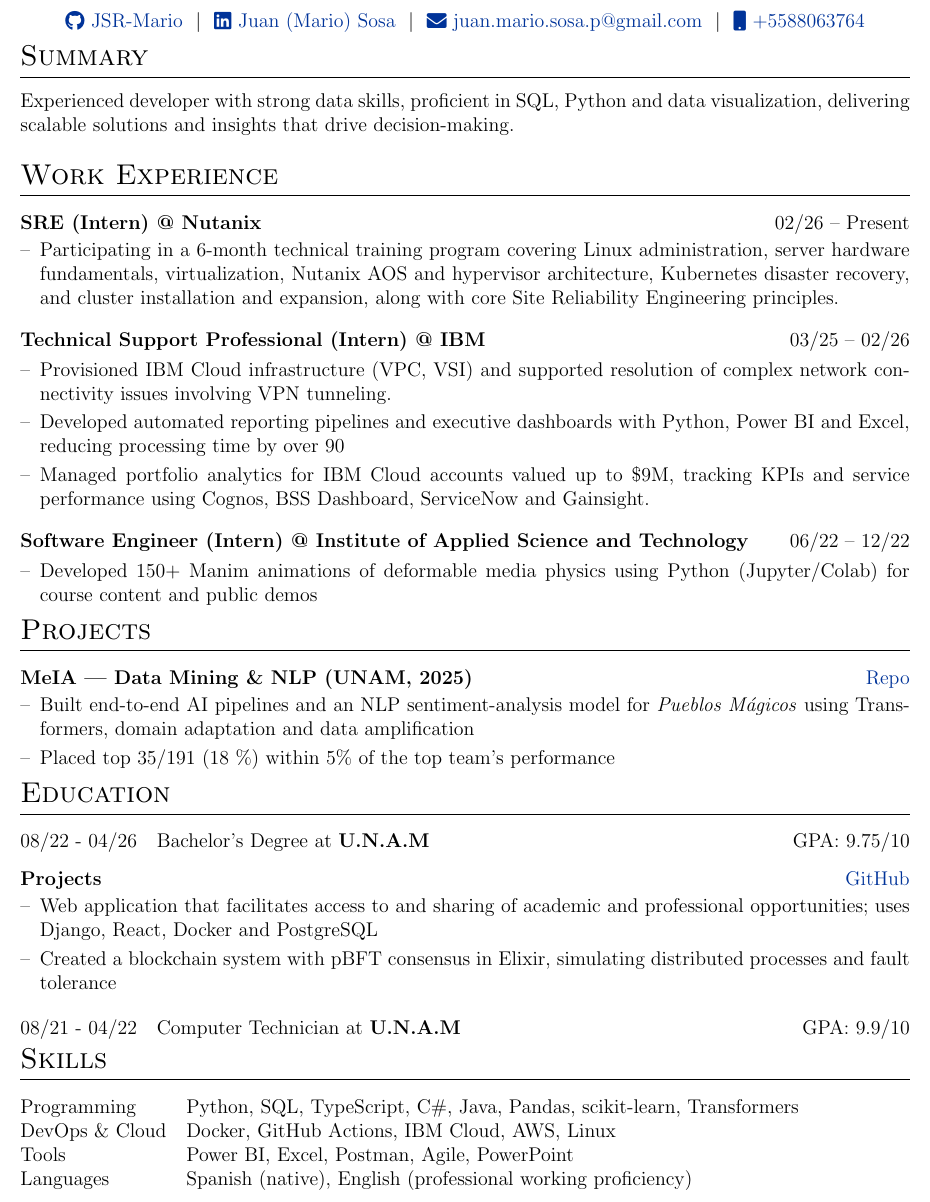
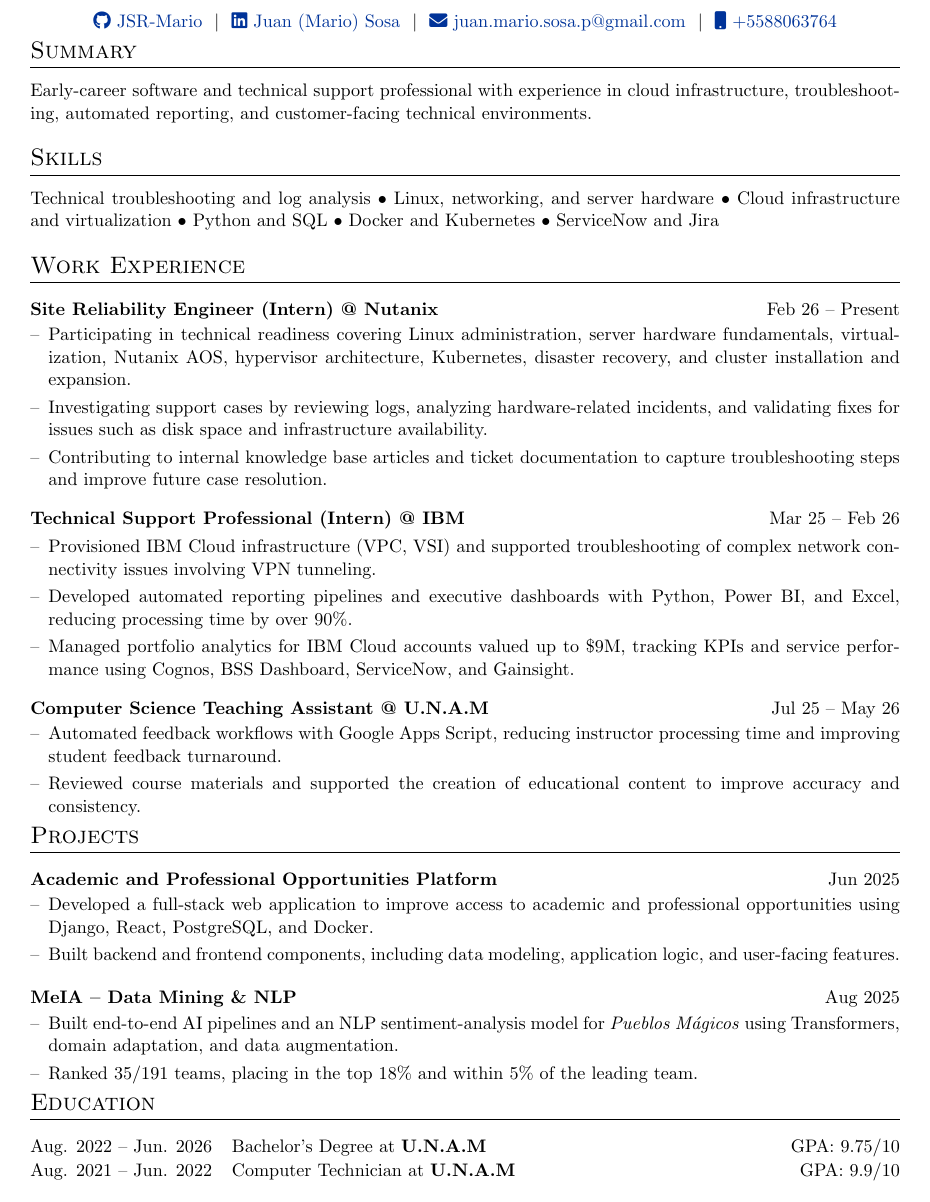
Before and after one commit to JSR-Mario/JSR-Mario, a LaTeX CV (CV/cv.tex): part of the page, cut so that both start at the same text. Compiled offline with pdfLaTeX.

Commit message:
update(cv): improve cv

```diff
--- a/CV/cv.tex
+++ b/CV/cv.tex
@@ -54,7 +38,7 @@
 \RequirePackage{color}
 \RequirePackage{graphicx}
 \usepackage[usenames,dvipsnames]{xcolor}
-\usepackage[scale=0.9]{geometry}
+\usepackage[scale=0.88]{geometry}
 
 %tabularx environment
 \usepackage{tabularx}
@@ -157,39 +141,56 @@
 
 %Interests/ Keywords/ Summary
 \section{Summary}
-Experienced developer with strong data skills, proficient in SQL, Python and data visualization, delivering scalable solutions and insights that drive decision-making.
+Early-career software and technical support professional with experience in cloud infrastructure, troubleshooting, automated reporting, and customer-facing technical environments.
+
+%----------------------------------------------------------------------------------------
+%	SKILLS
+%----------------------------------------------------------------------------------------
+
+\section{Skills}
+\noindent
+Technical troubleshooting and log analysis • Linux, networking, and server hardware • Cloud infrastructure and virtualization • Python and SQL • Docker and Kubernetes • ServiceNow and Jira
 
 %Experience
 \section{Work Experience}
 
-\begin{joblong}{SRE (Intern) @ Nutanix}{02/26 -- Present}
-\item Participating in a 6-month technical training program covering Linux administration, server hardware fundamentals, virtualization, Nutanix AOS and hypervisor architecture, Kubernetes disaster recovery, and cluster installation and expansion, along with core Site Reliability Engineering principles.
+\begin{joblong}{Site Reliability Engineer (Intern) @ Nutanix}{Feb 26 -- Present}
+\item Participating in technical readiness covering Linux administration, server hardware
+    fundamentals, virtualization, Nutanix AOS, hypervisor architecture, Kubernetes, disaster recovery, and cluster installation and expansion.
+\item Investigating support cases by reviewing logs, analyzing hardware-related incidents, and validating fixes for issues such as disk space and infrastructure availability.
+\item Contributing to internal knowledge base articles and ticket documentation to capture troubleshooting steps and improve future case resolution.
 \end{joblong}
 
-\begin{joblong}{Technical Support Professional (Intern) @ IBM}{03/25 -- 02/26}
-\item Provisioned IBM Cloud infrastructure (VPC, VSI) and supported resolution of complex network connectivity issues involving VPN tunneling.
-\item Developed automated reporting pipelines and executive dashboards with Python, Power BI and Excel, reducing processing time by over 90% and eliminating manual work.
-\item Managed portfolio analytics for IBM Cloud accounts valued up to \$9M, tracking KPIs and service performance using Cognos, BSS Dashboard, ServiceNow and Gainsight.
+\begin{joblong}{Technical Support Professional (Intern) @ IBM}{Mar 25 -- Feb 26}
+\item Provisioned IBM Cloud infrastructure (VPC, VSI) and supported troubleshooting of complex network connectivity issues involving VPN tunneling.
+\item Developed automated reporting pipelines and executive dashboards with Python, Power BI, and Excel, reducing processing time by over 90\%.
+\item Managed portfolio analytics for IBM Cloud accounts valued up to \$9M, tracking KPIs and service performance using Cognos, BSS Dashboard, ServiceNow, and Gainsight.
 \end{joblong}
 
 
-% \begin{joblong}{Computer Science Teaching Assistant @ U.N.A.M}{Jul 2025 -- Present}
-% \item Automated feedback workflows with Google Apps Script, reducing instructor processing time and speeding up student feedback loops
-% \item Produced educational outreach content and performed systematic reviews of course materials to increase material accuracy and consistency
+\begin{joblong}{Computer Science Teaching Assistant @ U.N.A.M}{Jul 25 -- May 26}
+\item Automated feedback workflows with Google Apps Script, reducing instructor processing time and improving student feedback turnaround.
+\item Reviewed course materials and supported the creation of educational content to improve accuracy and consistency.
+\end{joblong}
+
+% \begin{joblong}{Software Engineer (Intern) @ Institute of Applied Science and Technology}{06/22 -- 12/22}
+% \item Developed 150+ Manim animations of deformable media physics using Python (Jupyter/Colab) for course content and public demos
 % \end{joblong}
-
-\begin{joblong}{Software Engineer (Intern) @ Institute of Applied Science and Technology}{06/22 -- 12/22}
-\item Developed 150+ Manim animations of deformable media physics using Python (Jupyter/Colab) for course content and public demos
-\end{joblong}
 
 \vspace{-.5cm}
 % Projects
 \section{Projects}
 
-\begin{joblong}{MeIA — Data Mining \& NLP (UNAM, 2025)}{\href{https://github.com/JSR-Mario/MeIA}{Repo}}
-\item Built end-to-end AI pipelines and an NLP sentiment-analysis model for \textit{Pueblos Mágicos} using Transformers, domain adaptation and data amplification
-\item Placed top 35/191 (18 \%) within 5\% of the top team's performance
-% \item Key skills: Python, Transformers, ETL, data visualization, Jupyter/Colab
+\begin{joblong}{Academic and Professional Opportunities Platform }{Jun 2025}
+\item Developed a full-stack web application to improve access to academic and professional opportunities using Django, React, PostgreSQL, and Docker.
+\item Built backend and frontend components, including data modeling, application logic, and user-facing features.
+\end{joblong}
+
+\vspace{-.4cm}
+
+\begin{joblong}{MeIA -- Data Mining \& NLP}{Aug 2025}
+\item Built end-to-end AI pipelines and an NLP sentiment-analysis model for \textit{Pueblos Mágicos} using Transformers, domain adaptation, and data augmentation.
+\item Ranked 35/191 teams, placing in the top 18\% and within 5\% of the leading team.
 \end{joblong}
 
 % \begin{joblong}{NASA Space Apps Challenge 2025 — \textit{Minima Acción}}{\href{https://github.com/JSR-Mario/NASA}{Repo}}
@@ -206,17 +207,13 @@
 %----------------------------------------------------------------------------------------
 \section{Education}
 \begin{tabularx}{\linewidth}{@{}l X@{}}
-08/22 - 04/26 & Bachelor's Degree at \textbf{U.N.A.M} \hfill \normalsize GPA: 9.75/10 \\
+Aug. 2022 -- Jun. 2026 & Bachelor's Degree at \textbf{U.N.A.M} \hfill GPA: 9.75/10
 \end{tabularx}
 
-\begin{joblong}{Projects}{\href{https://github.com/JSR-Mario}{GitHub}}
-\item Web application that facilitates access to and sharing of academic and professional
-    opportunities; uses Django, React, Docker and PostgreSQL
-\item Created a blockchain system with pBFT consensus in Elixir, simulating distributed processes and fault tolerance
-\end{joblong}
+\vspace{-.2cm}
 
 \begin{tabularx}{\linewidth}{@{}l X@{}}
-08/21 - 04/22 & Computer Technician at \textbf{U.N.A.M} \hfill GPA: 9.9/10 \\
+Aug. 2021 -- Jun. 2022 & Computer Technician at \textbf{U.N.A.M} \hfill GPA: 9.9/10
 \end{tabularx}
 
 %----------------------------------------------------------------------------------------
@@ -229,18 +226,8 @@
 % \end{refsection}
 
 
-\vspace{-.4cm}
-%----------------------------------------------------------------------------------------
-%	SKILLS
-%----------------------------------------------------------------------------------------
+\vspace{-.3cm}
 
-\section{Skills}
-\begin{tabularx}{\linewidth}{@{}l X@{}}
-Programming & \normalsize{Python, SQL, TypeScript, C\#, Java, Pandas, scikit-learn, Transformers }\\
-DevOps \& Cloud & \normalsize{Docker, GitHub Actions, IBM Cloud, AWS, Linux }\\
-Tools & \normalsize{Power BI, Excel, Postman, Agile, PowerPoint  }\\
-Languages & \normalsize{Spanish (native), English (professional working proficiency)}\\
-\end{tabularx}
 
 
 
```
Also changed, not shown: JuanSosa_CV.pdf, CV/cv.tex (18 more changed lines).
